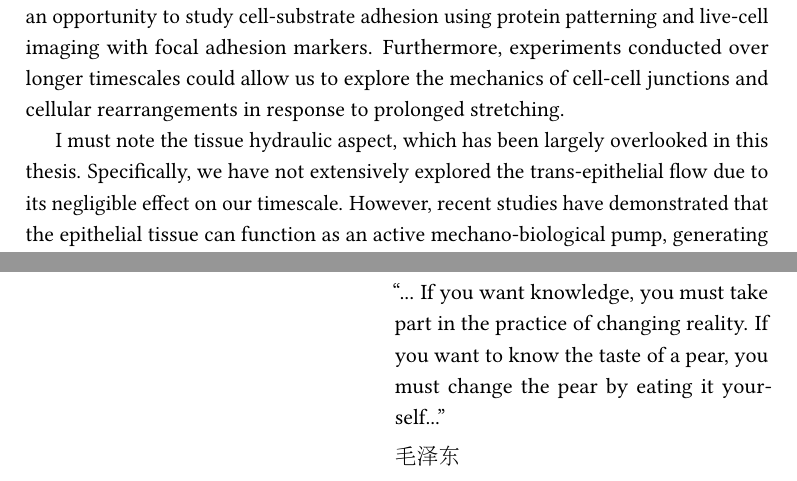
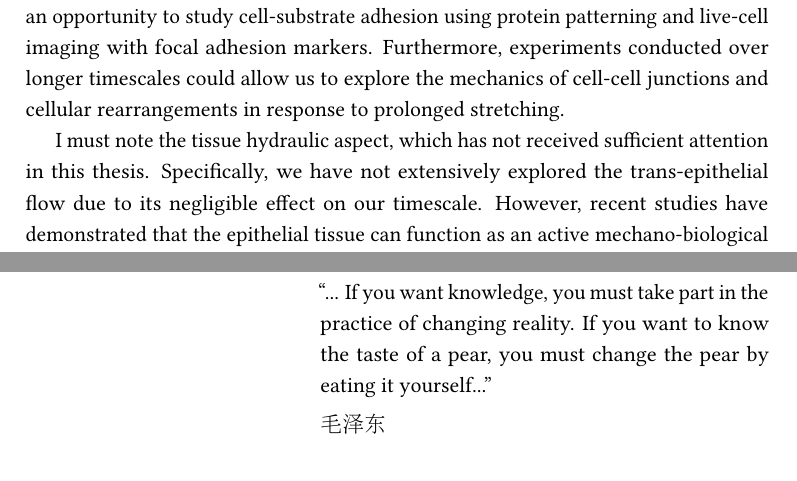
Before and after one commit to nchahare/thesis, a LaTeX thesis (main.tex, which reads LaCaN/0000-Preliminary/0003-InitialCiteback.tex, LaCaN/chap_9/chapter9.tex): two parts of pages 159 and 203 of 205, joined at a grey line, cut so that both start at the same text. Compiled offline with pdfLaTeX.

Commit message:
last fixes and final compressed file

```diff
--- a/LaCaN/0000-Preliminary/0003-InitialCiteback.tex
+++ b/LaCaN/0000-Preliminary/0003-InitialCiteback.tex
@@ -1,7 +1,7 @@
 \strut
 \vfill
 \begin{flushright}
-	\begin{minipage}[t]{.65\textwidth}\begin{flushright}
+	\begin{minipage}[t]{.75\textwidth}\begin{flushright}
 
 
 
--- a/LaCaN/chap_9/chapter9.tex
+++ b/LaCaN/chap_9/chapter9.tex
@@ -31,6 +31,6 @@ For the mechanobiology community, our setup is particularly appealing because, w
 
 At the molecular scale, we could also investigate focal adhesions during delamination. Our experimental system delaminates tissue from the substrate, which presents an opportunity to study cell-substrate adhesion using protein patterning and live-cell imaging with focal adhesion markers. Furthermore, experiments conducted over longer timescales could allow us to explore the mechanics of cell-cell junctions and cellular rearrangements in response to prolonged stretching.
 
-I must note the tissue hydraulic aspect, which has been largely overlooked in this thesis. Specifically, we have not extensively explored the trans-epithelial flow due to its negligible effect on our timescale. However, recent studies have demonstrated that the epithelial tissue can function as an active mechano-biological pump, generating its own pressure gradient over longer timescales. Thus, it would be worthwhile to investigate the role of fluid transport under controlled pressure in our microfluidic system.
+I must note the tissue hydraulic aspect, which has not received sufficient attention in this thesis. Specifically, we have not extensively explored the trans-epithelial flow due to its negligible effect on our timescale. However, recent studies have demonstrated that the epithelial tissue can function as an active mechano-biological pump, generating its own pressure gradient over longer timescales. Thus, it would be worthwhile to investigate the role of fluid transport under controlled pressure in our microfluidic system.
 
 Through my work with this system, I have identified numerous promising directions for future research. One particularly intriguing project, led by Thomas Wilson, involves the implementation of concepts such as shape changing, self-healing, and flexible epithelia in the creation of biohybrid devices. Our initial approach will involve the construction of a microfluidic chip, where the channels are composed of epithelial tissues that can be manipulated using optogenetic tools to open or close specific segments, akin to valves. This endeavor will enable us to generate novel synthetic epithelial tissue systems and develop a more comprehensive understanding of the underlying physical principles driving morphogenesis.
```
Also changed, not shown: 1 other file.
